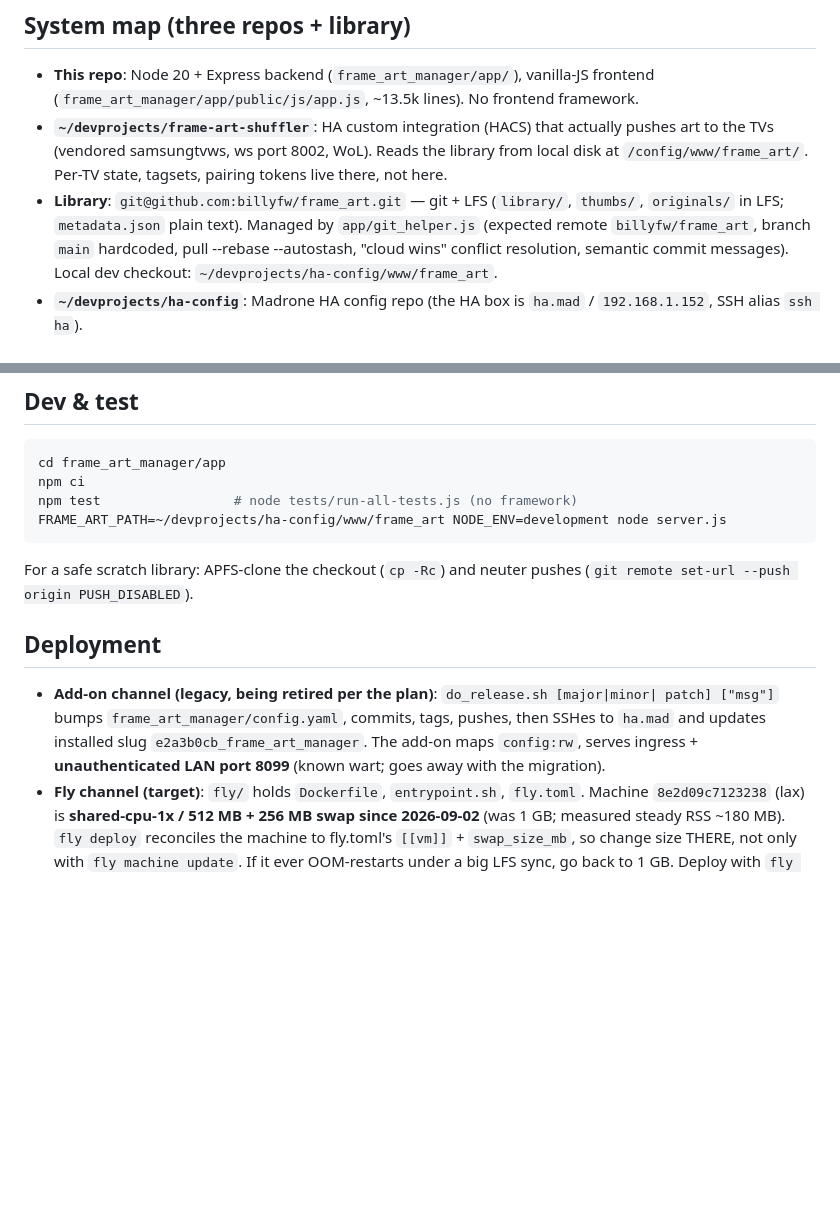
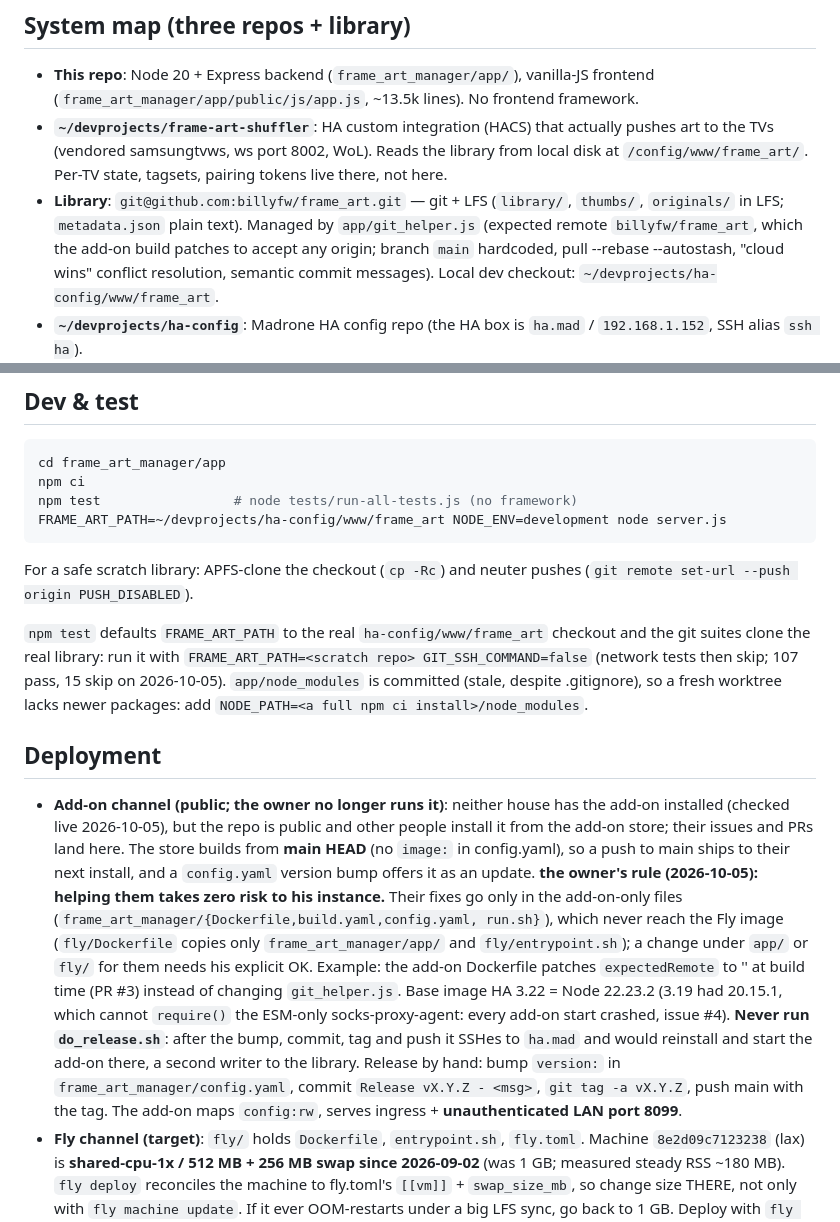
Before and after one commit to billyfw/ha-frame-art-manager, a Markdown page: CLAUDE.md, 2 parts joined by grey strips. Rendered like a GitHub page; blank space fills up the shorter version.

Commit message:
docs: the add-on channel is public and gets fixes only in add-on-only files; never run do_release.sh
the owner, 2026-10-05: helping add-on users takes zero risk to his instance, so
their fixes go only in files the Fly image never copies. Also: neither house
has the add-on installed (checked live), the store builds from main HEAD,
do_release.sh would reinstall and start the add-on on ha.mad (a second
library writer), how to release by hand, and how to run the tests without
touching the real library.

Co-Authored-By: Claude Opus 5.5 <noreply@anthropic.com>
Claude-Session: https://claude.ai/code/session_01QTLRSzMWX7LUvRYSx73hNJ

```diff
--- a/CLAUDE.md
+++ b/CLAUDE.md
@@ -16,7 +16,8 @@ alternatives) for supporting the second house in the second house.
   here.
 - **Library**: `git@github.com:billyfw/frame_art.git` — git + LFS (`library/`, `thumbs/`,
   `originals/` in LFS; `metadata.json` plain text). Managed by `app/git_helper.js`
-  (expected remote `billyfw/frame_art`, branch `main` hardcoded, pull --rebase
+  (expected remote `billyfw/frame_art`, which the add-on build patches to accept any
+  origin; branch `main` hardcoded, pull --rebase
   --autostash, "cloud wins" conflict resolution, semantic commit messages).
   Local dev checkout: `~/devprojects/ha-config/www/frame_art`.
 - **`~/devprojects/ha-config`**: Madrone HA config repo (the HA box is `ha.mad` /
@@ -63,13 +64,32 @@ FRAME_ART_PATH=~/devprojects/ha-config/www/frame_art NODE_ENV=development node s
 For a safe scratch library: APFS-clone the checkout (`cp -Rc`) and neuter pushes
 (`git remote set-url --push origin PUSH_DISABLED`).
 
+`npm test` defaults `FRAME_ART_PATH` to the real `ha-config/www/frame_art` checkout and the
+git suites clone the real library: run it with `FRAME_ART_PATH=<scratch repo>
+GIT_SSH_COMMAND=false` (network tests then skip; 107 pass, 15 skip on 2026-10-05).
+`app/node_modules` is committed (stale, despite .gitignore), so a fresh worktree lacks newer
+packages: add `NODE_PATH=<a full npm ci install>/node_modules`.
+
 ## Deployment
 
-- **Add-on channel (legacy, being retired per the plan)**: `do_release.sh [major|minor|
-  patch] ["msg"]` bumps `frame_art_manager/config.yaml`, commits, tags, pushes, then SSHes
-  to `ha.mad` and updates installed slug `e2a3b0cb_frame_art_manager`. The add-on maps
-  `config:rw`, serves ingress + **unauthenticated LAN port 8099** (known wart; goes away
-  with the migration).
+- **Add-on channel (public; the owner no longer runs it)**: neither house has the add-on
+  installed (checked live 2026-10-05), but the repo is public and other people install it
+  from the add-on store; their issues and PRs land here. The store builds from **main
+  HEAD** (no `image:` in config.yaml), so a push to main ships to their next install, and a
+  `config.yaml` version bump offers it as an update.
+  **the owner's rule (2026-10-05): helping them takes zero risk to his instance.** Their fixes
+  go only in the add-on-only files (`frame_art_manager/{Dockerfile,build.yaml,config.yaml,
+  run.sh}`), which never reach the Fly image (`fly/Dockerfile` copies only
+  `frame_art_manager/app/` and `fly/entrypoint.sh`); a change under `app/` or `fly/` for
+  them needs his explicit OK. Example: the add-on Dockerfile patches `expectedRemote` to ''
+  at build time (PR #3) instead of changing `git_helper.js`.
+  Base image HA 3.22 = Node 22.23.2 (3.19 had 20.15.1, which cannot `require()` the
+  ESM-only socks-proxy-agent: every add-on start crashed, issue #4).
+  **Never run `do_release.sh`**: after the bump, commit, tag and push it SSHes to `ha.mad`
+  and would reinstall and start the add-on there, a second writer to the library. Release
+  by hand: bump `version:` in `frame_art_manager/config.yaml`, commit `Release vX.Y.Z -
+  <msg>`, `git tag -a vX.Y.Z`, push main with the tag. The add-on maps `config:rw`, serves
+  ingress + **unauthenticated LAN port 8099**.
 - **Fly channel (target)**: `fly/` holds `Dockerfile`, `entrypoint.sh`, `fly.toml`.
   Machine `8e2d09c7123238` (lax) is **shared-cpu-1x / 512 MB + 256 MB swap since
   2026-09-02** (was 1 GB; measured steady RSS ~180 MB). `fly deploy` reconciles the
```
